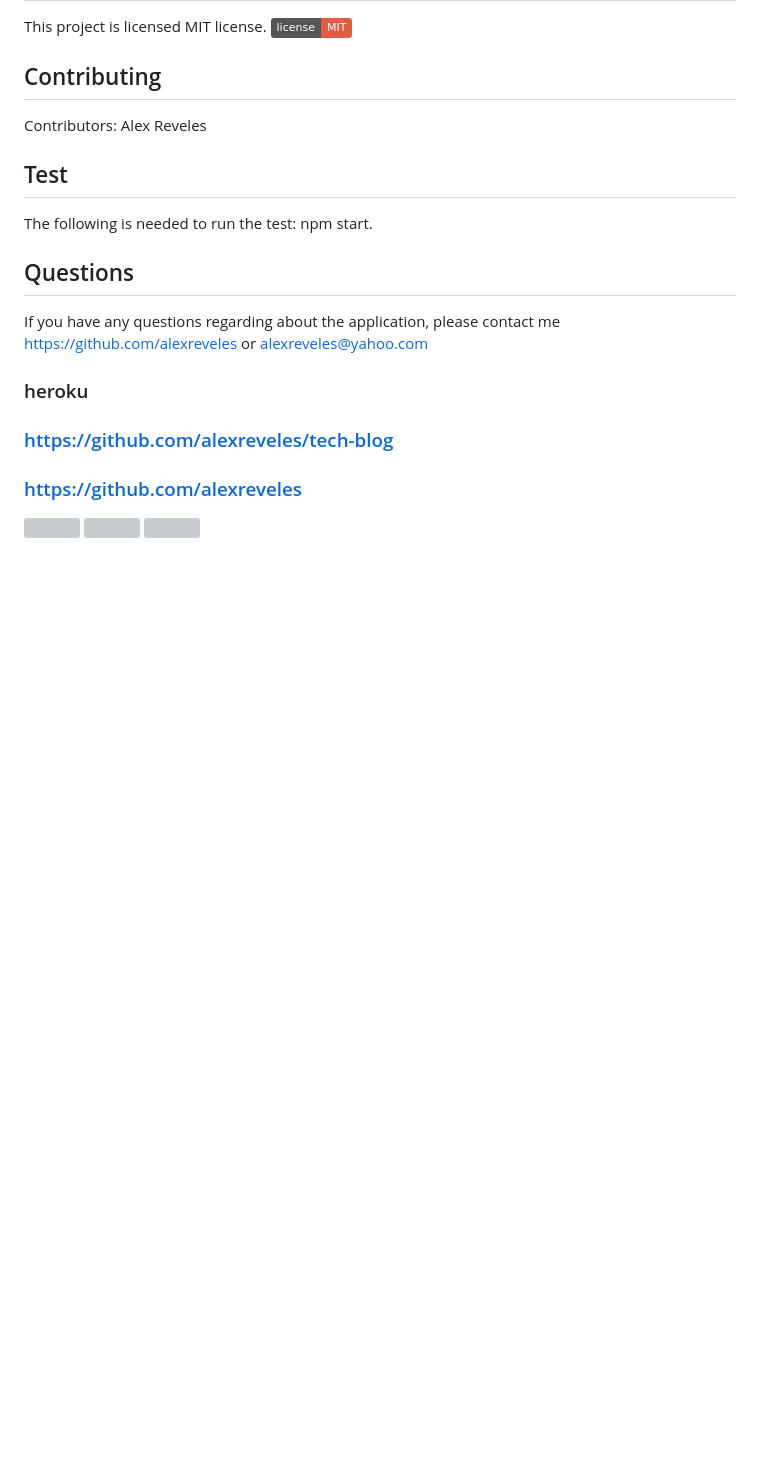
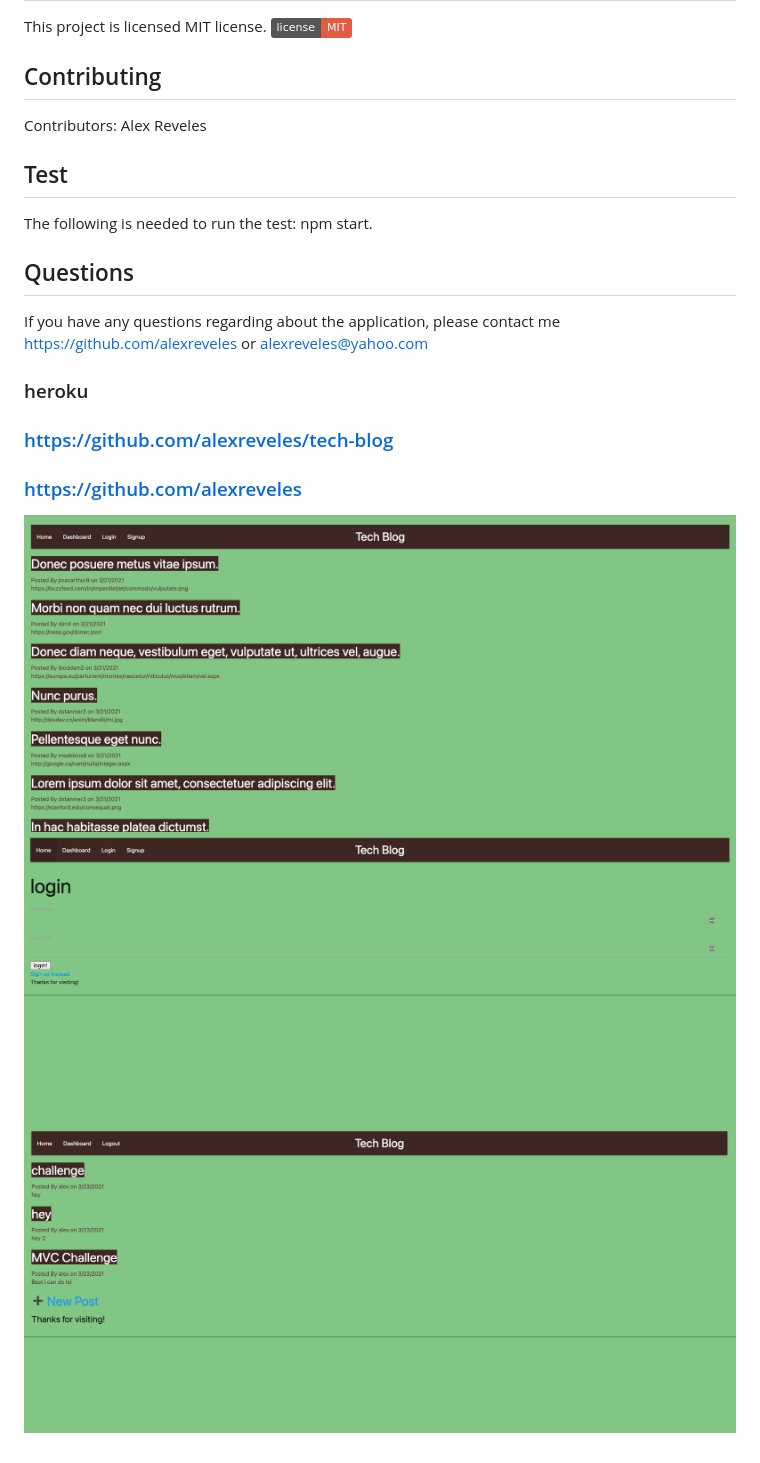
Before and after one commit to alexreveles/tech-blog, a Markdown page: README.md, the part around the change. Rendered like a GitHub page; pictures changed too: images/dashboard.png (added), images/home.png (added), images/login.png (added); badges without logos; blank space fills up the shorter version; grey boxes are pictures that could not be loaded.

```diff
--- a/README.md
+++ b/README.md
@@ -32,6 +32,6 @@
 ### https://github.com/alexreveles
 
 
-![](images/readme.png)
-![](images/readme.png)
-![](images/readme.png)
+![](images/home.png)
+![](images/login.png)
+![](images/dashboard.png)
```
Also changed, not shown: images/Screen Shot 2021-03-19 at 3.12.02 PM.png (deleted).
